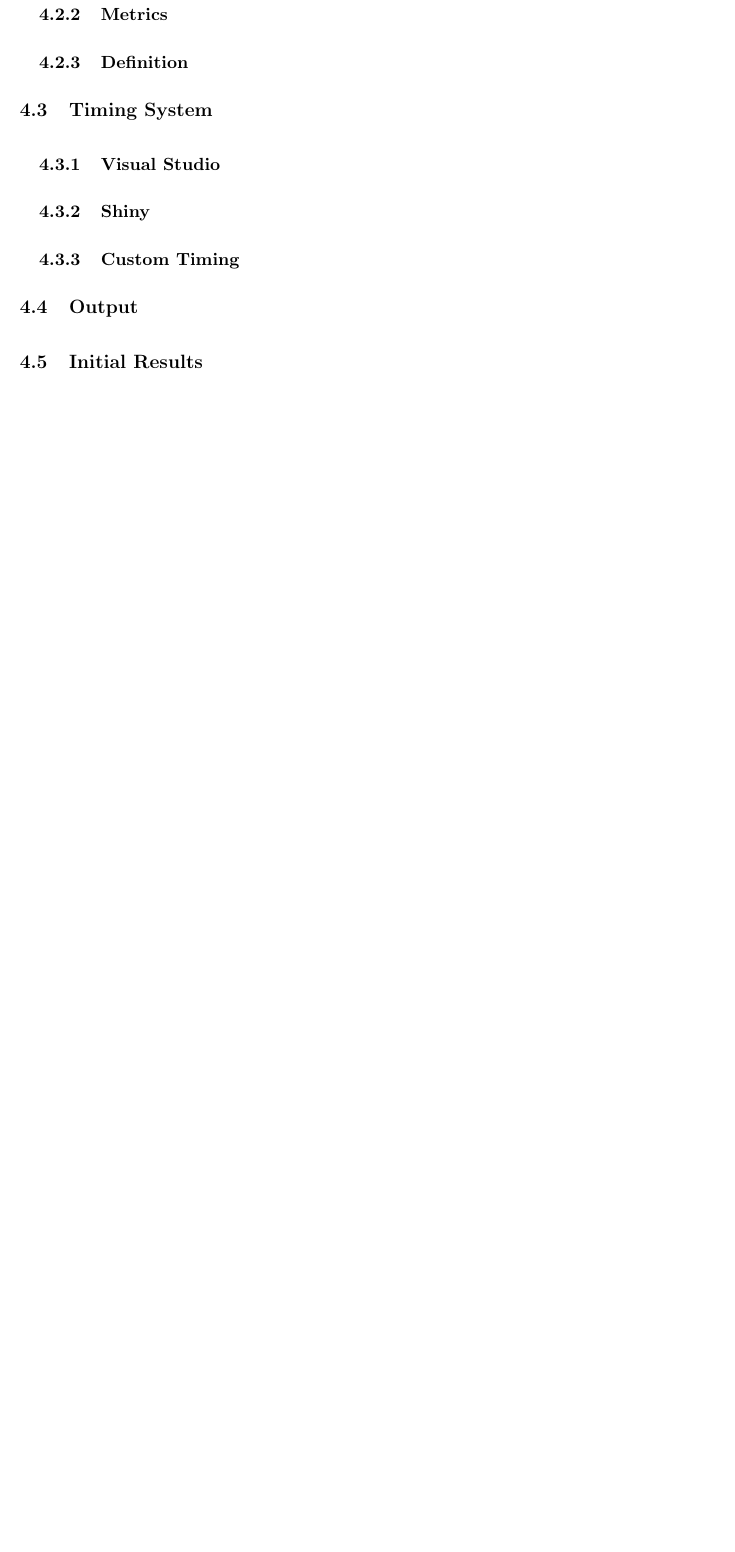
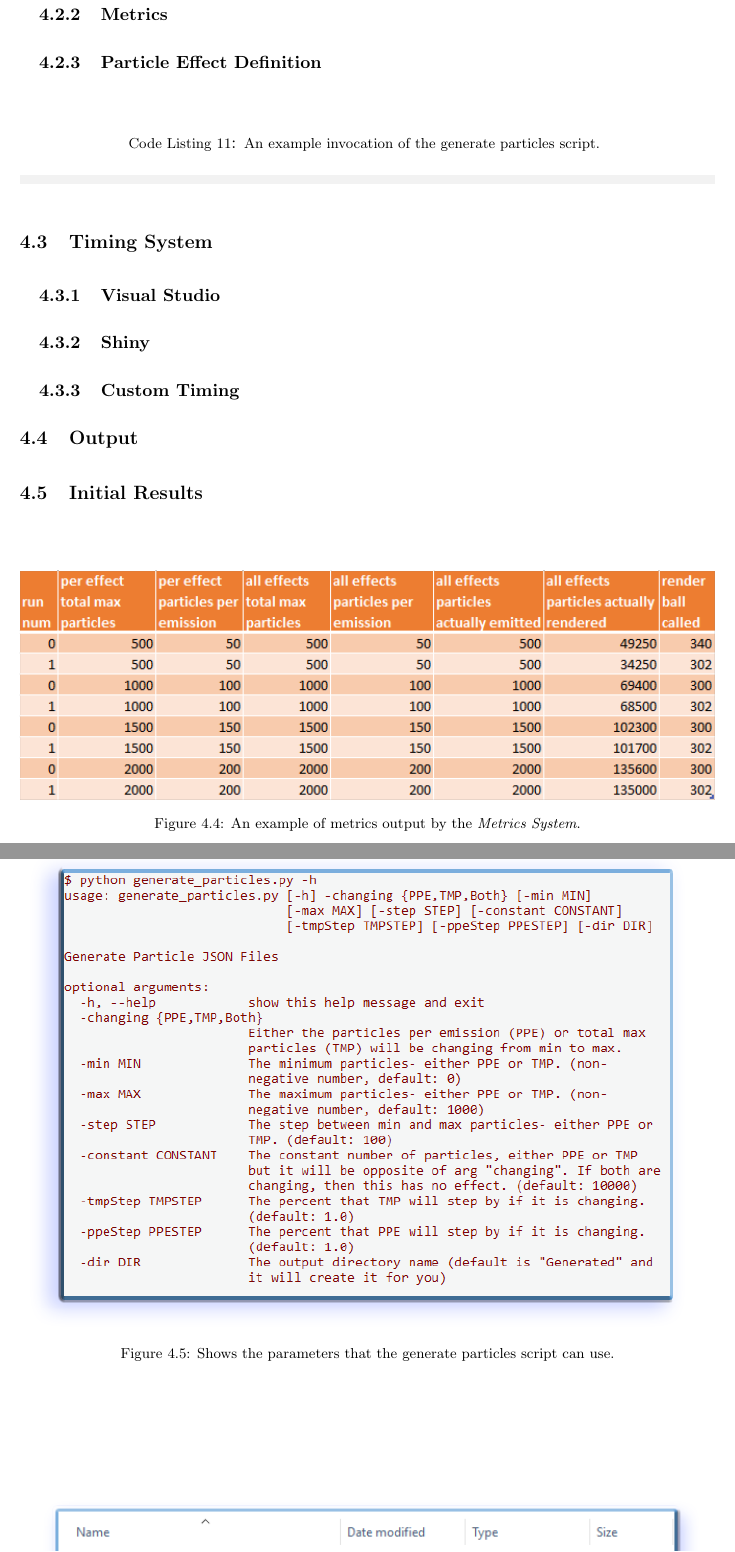
Before and after one commit to angiebrr/um-thesis-particle-optimization, a LaTeX thesis (Thesis.tex, which reads instrumentation.tex): part of page 44 of 49 before the commit and two parts of pages 44 and 45 of 50 after it, the two joined at a grey line, cut so that both start at the same text, the shorter picture padded with empty space. Compiled offline with pdfLaTeX; a missing bibliography style is replaced by a similar one.

Commit message:
Adding the metrics metadata section

```diff
--- a/instrumentation.tex
+++ b/instrumentation.tex
@@ -112,10 +113,22 @@ In order to make the distinction clear between the different kinds of \idefine{p
 
 \footnotetext{Note that we do not subtract 500 from 2000 since the range is inclusive.}
+
+
+\subsection{Metrics}\label{ssec:instr_metrics_system_metrics}
+
+\addbottomfigure{metrics_system_metrics_example}
+{1.0}{An example of metrics output by the \class{Metrics System}.}
+{An example of metrics output by the \class{Metrics System}.}
+{fig:MetricsSystemMetricsExample}
 
 
 
 
 
-\subsection{Metrics}\label{ssec:instr_metrics_system_metrics}
 
-\subsection{Definition}\label{ssec:instr_metrics_system_definition}
+\subsection{Particle Effect Definition}\label{ssec:instr_metrics_pe_definition}
+
+\addfigure{instrumentation_generate_particles_py}
+{1.0}{Shows the parameters that the generate particles script can use.}
+{Shows the parameters that the generate particles script can use.}
+{fig:GenerateParticleFilesScript}
@@ -122,3 +143,5 @@ In order to make the distinction clear between the different kinds of \idefine{p
+\framecode{bash}{metrics}{generate_particles.sh}
+{code:InvokeGenerateParticles}{An example invocation of the generate particles script.}
 
 
 
```
Also changed, not shown: figures/png/instrumentation_generate_particles_files.png (added), figures/png/instrumentation_generate_particles_py.png (added), figures/png/metrics_system_metadata_game_example.png, figures/png/metrics_system_metrics_example.png (added), instrumentation.tex (19 more changed lines), 4 other files.
